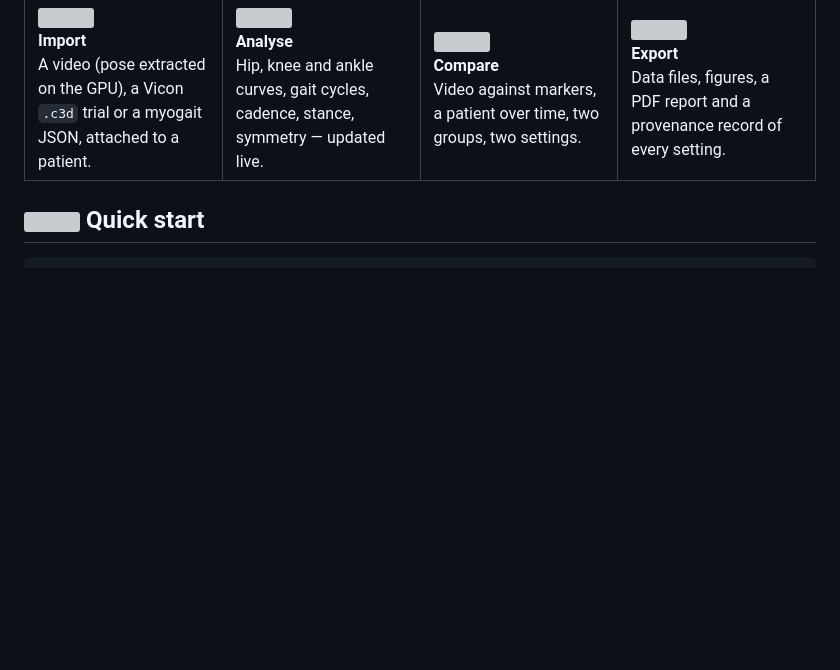
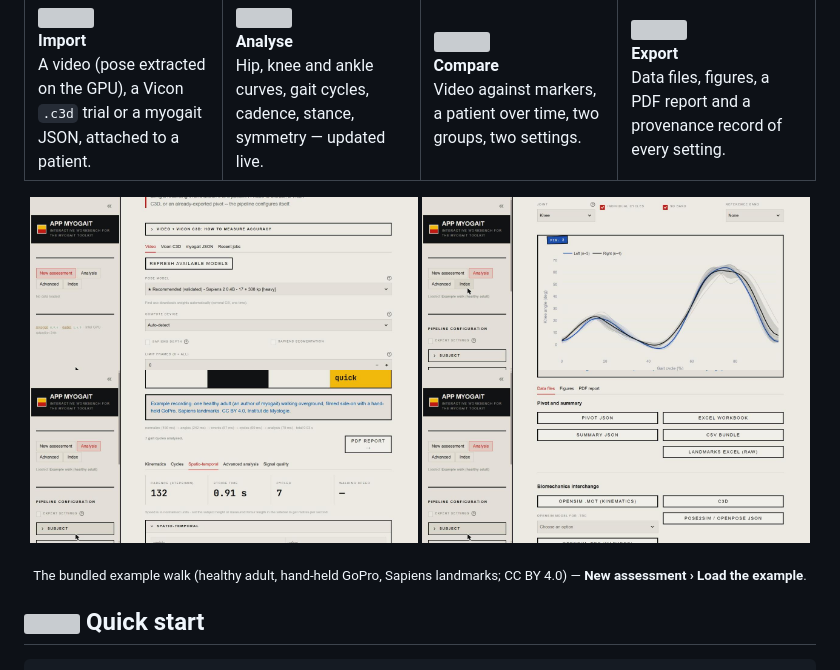
Before and after one commit to IDMDataHub/myogait_app, a Markdown page: README.md, the part around the change. Rendered like a GitHub page; pictures changed too: docs/readme/screen_cycles.jpg (added), docs/readme/screen_export.jpg (added), docs/readme/screen_import.jpg (added); blank space fills up the shorter version; grey boxes are pictures that could not be loaded.

```diff
--- a/README.md
+++ b/README.md
@@ -29,14 +29,13 @@ and each screen hands back the exact Python, YAML and CLI that produced it.
 </tr>
 </table>
 
-<!-- Screenshots: drop the captures in docs/readme/ and uncomment.
 <p align="center">
-  <img src="docs/readme/screen_import.png" width="49%" alt="New assessment">
-  <img src="docs/readme/screen_curves.png" width="49%" alt="Trial Explorer">
-  <img src="docs/readme/screen_vicon.png" width="49%" alt="Video vs markers">
-  <img src="docs/readme/screen_report.png" width="49%" alt="Export">
+  <img src="docs/readme/screen_import.jpg" width="49%" alt="New assessment: the validated Sapiens 2 model is the default">
+  <img src="docs/readme/screen_cycles.jpg" width="49%" alt="Trial Explorer: knee flexion over the gait cycle, left and right">
+  <img src="docs/readme/screen_spatiotemporal.jpg" width="49%" alt="Spatio-temporal parameters">
+  <img src="docs/readme/screen_export.jpg" width="49%" alt="Export: data files, OpenSim, C3D, PDF report">
 </p>
--->
+<p align="center"><sub>The bundled example walk (healthy adult, hand-held GoPro, Sapiens landmarks; CC BY 4.0) — <b>New assessment › Load the example</b>.</sub></p>
 
 ## <img src="docs/readme/square.svg" width="18" height="18" alt=""> Quick start
 
```
Also changed, not shown: CHANGELOG.md (+15 -0 lines), 10 other files.
